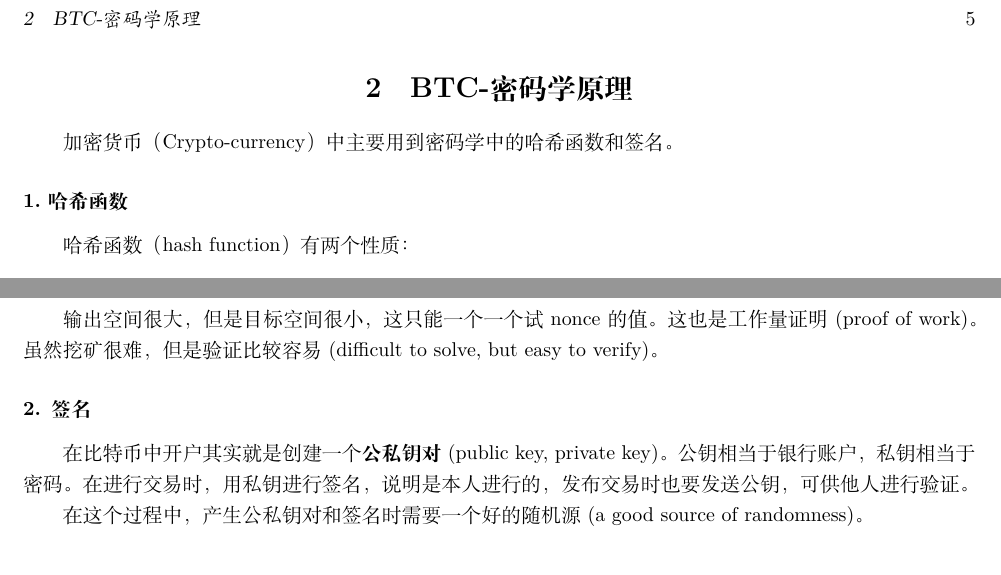
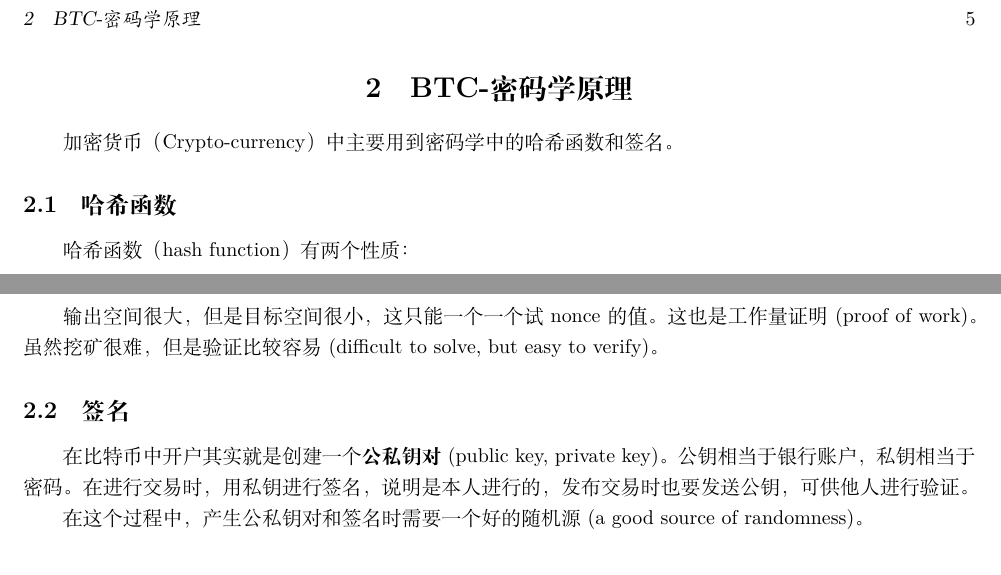
Before and after one commit to wenjin1997/zkp-learning, a LaTeX document (courses/区块链技术与应用/note.tex): two parts of page 5 of 59, joined at a grey line, cut so that both start at the same text. Compiled offline with XeLaTeX.

Commit message:
📃 docs(区块链技术与应用): 更新笔记

```diff
--- a/courses/区块链技术与应用/note.tex
+++ b/courses/区块链技术与应用/note.tex
@@ -38,7 +38,7 @@
 \includepdf[pages=2-6,nup=1x2]{01.pdf}
 \section{BTC-密码学原理}
 加密货币（Crypto-currency）中主要用到密码学中的哈希函数和签名。
-\subsubsection*{1.哈希函数}
+\subsection{哈希函数}
 哈希函数（hash function）有两个性质：
 \begin{itemize}
     \item \textbf{collision resistance (or collision free)}：不能在多项式时间内找到$x \neq y$，使得$H(x)=H(y)$。这条性质说明没有办法篡改内容而又不被检测出来。
@@ -54,7 +54,7 @@ bitcoin中还要求哈希函数有\textbf{puzzle friendly}性质。由于哈希
     \includegraphics[width=0.4\textwidth]{./lecture2/lecture1-1.png}
 \end{figure}
 输出空间很大，但是目标空间很小，这只能一个一个试nonce的值。这也是工作量证明(proof of work)。虽然挖矿很难，但是验证比较容易(difficult to solve, but easy to verify)。
-\subsubsection*{2. 签名}
+\subsection{签名}
 在比特币中开户其实就是创建一个\textbf{公私钥对}(public key, private key)。公钥相当于银行账户，私钥相当于密码。在进行交易时，用私钥进行签名，说明是本人进行的，发布交易时也要发送公钥，可供他人进行验证。
 
 在这个过程中，产生公私钥对和签名时需要一个好的随机源(a good source of randomness)。
```
Also changed, not shown: courses/区块链技术与应用/note.tex (4 more changed lines), 5 other files.
